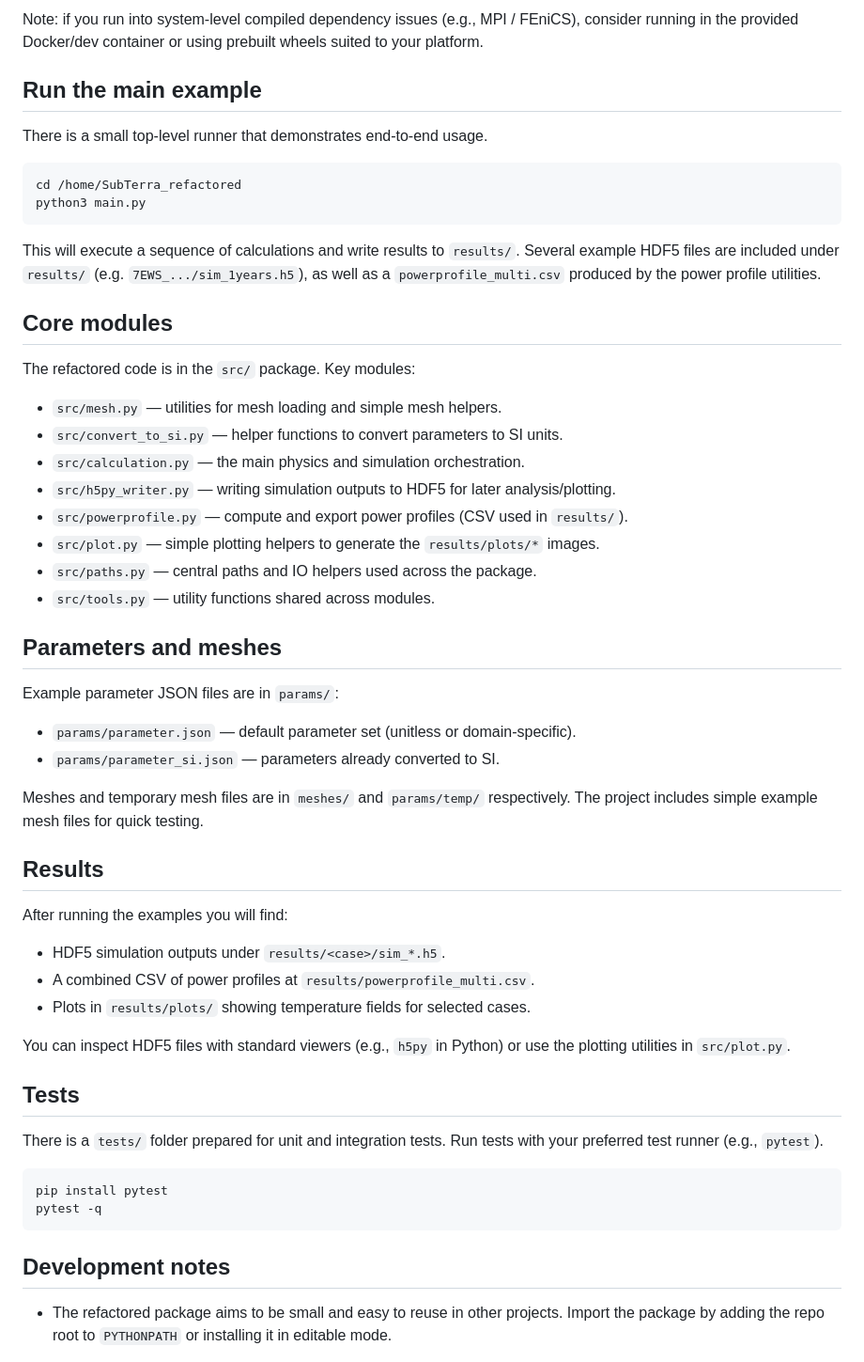
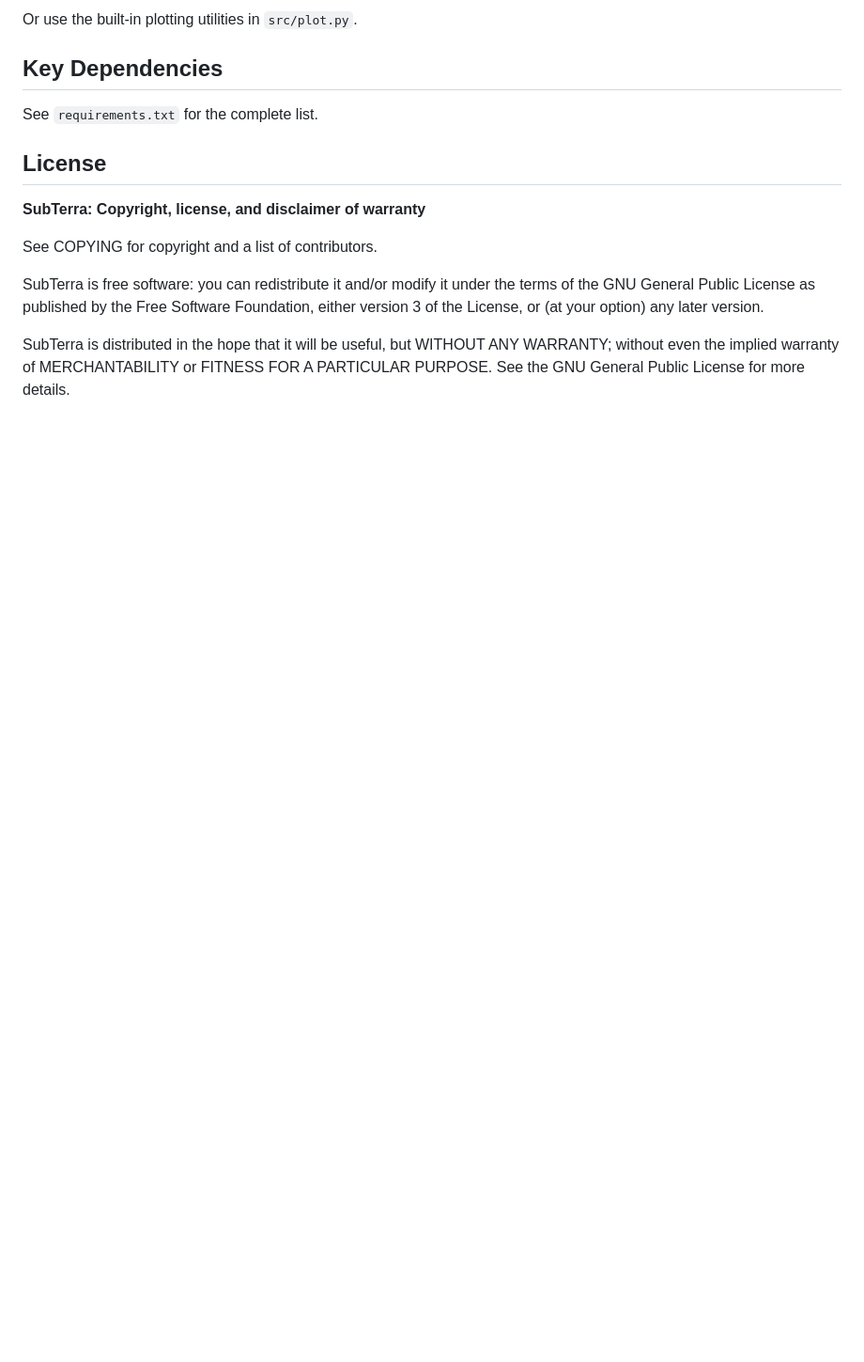
Before and after one commit to fischerfritze/subterra, a Markdown page: README.md, the part around one of its changes. Shown at 94% size. GitHub-like rendering; blank space fills up the shorter version.

````diff
--- a/README.md
+++ b/README.md
@@ -27,60 +84,18 @@ pip install -r ../requirements.txt
 ```
 
-Note: if you run into system-level compiled dependency issues (e.g., MPI / FEniCS), consider running in the provided Docker/dev container or using prebuilt wheels suited to your platform.
+Or use the built-in plotting utilities in `src/plot.py`.
 
-## Run the main example
+## Key Dependencies
 
-There is a small top-level runner that demonstrates end-to-end usage.
+See `requirements.txt` for the complete list.
 
-```bash
-cd /home/SubTerra_refactored
-python3 main.py
-```
+## License
 
-This will execute a sequence of calculations and write results to `results/`. Several example HDF5 files are included under `results/` (e.g. `7EWS_.../sim_1years.h5`), as well as a `powerprofile_multi.csv` produced by the power profile utilities.
+**SubTerra: Copyright, license, and disclaimer of warranty**
 
-## Core modules
+See COPYING for copyright and a list of contributors.
 
-The refactored code is in the `src/` package. Key modules:
+SubTerra is free software: you can redistribute it and/or modify it under the terms of the GNU General Public License as published by the Free Software Foundation, either version 3 of the License, or (at your option) any later version.
 
-- `src/mesh.py` — utilities for mesh loading and simple mesh helpers.
-- `src/convert_to_si.py` — helper functions to convert parameters to SI units.
-- `src/calculation.py` — the main physics and simulation orchestration.
-- `src/h5py_writer.py` — writing simulation outputs to HDF5 for later analysis/plotting.
-- `src/powerprofile.py` — compute and export power profiles (CSV used in `results/`).
-- `src/plot.py` — simple plotting helpers to generate the `results/plots/*` images.
-- `src/paths.py` — central paths and IO helpers used across the package.
-- `src/tools.py` — utility functions shared across modules.
+SubTerra is distributed in the hope that it will be useful, but WITHOUT ANY WARRANTY; without even the implied warranty of MERCHANTABILITY or FITNESS FOR A PARTICULAR PURPOSE. See the GNU General Public License for more details.
 
-## Parameters and meshes
-
-Example parameter JSON files are in `params/`:
-
-- `params/parameter.json` — default parameter set (unitless or domain-specific).
-- `params/parameter_si.json` — parameters already converted to SI.
-
-Meshes and temporary mesh files are in `meshes/` and `params/temp/` respectively. The project includes simple example mesh files for quick testing.
-
-## Results
-
-After running the examples you will find:
-
-- HDF5 simulation outputs under `results/<case>/sim_*.h5`.
-- A combined CSV of power profiles at `results/powerprofile_multi.csv`.
-- Plots in `results/plots/` showing temperature fields for selected cases.
-
-You can inspect HDF5 files with standard viewers (e.g., `h5py` in Python) or use the plotting utilities in `src/plot.py`.
-
-## Tests
-
-There is a `tests/` folder prepared for unit and integration tests. Run tests with your preferred test runner (e.g., `pytest`).
-
-```bash
-pip install pytest
-pytest -q
-```
-
-## Development notes
-
-- The refactored package aims to be small and easy to reuse in other projects. Import the package by adding the repo root to `PYTHONPATH` or installing it in editable mode.
-
````
Also changed, not shown: other parts of README.md (+75 -50 lines).
